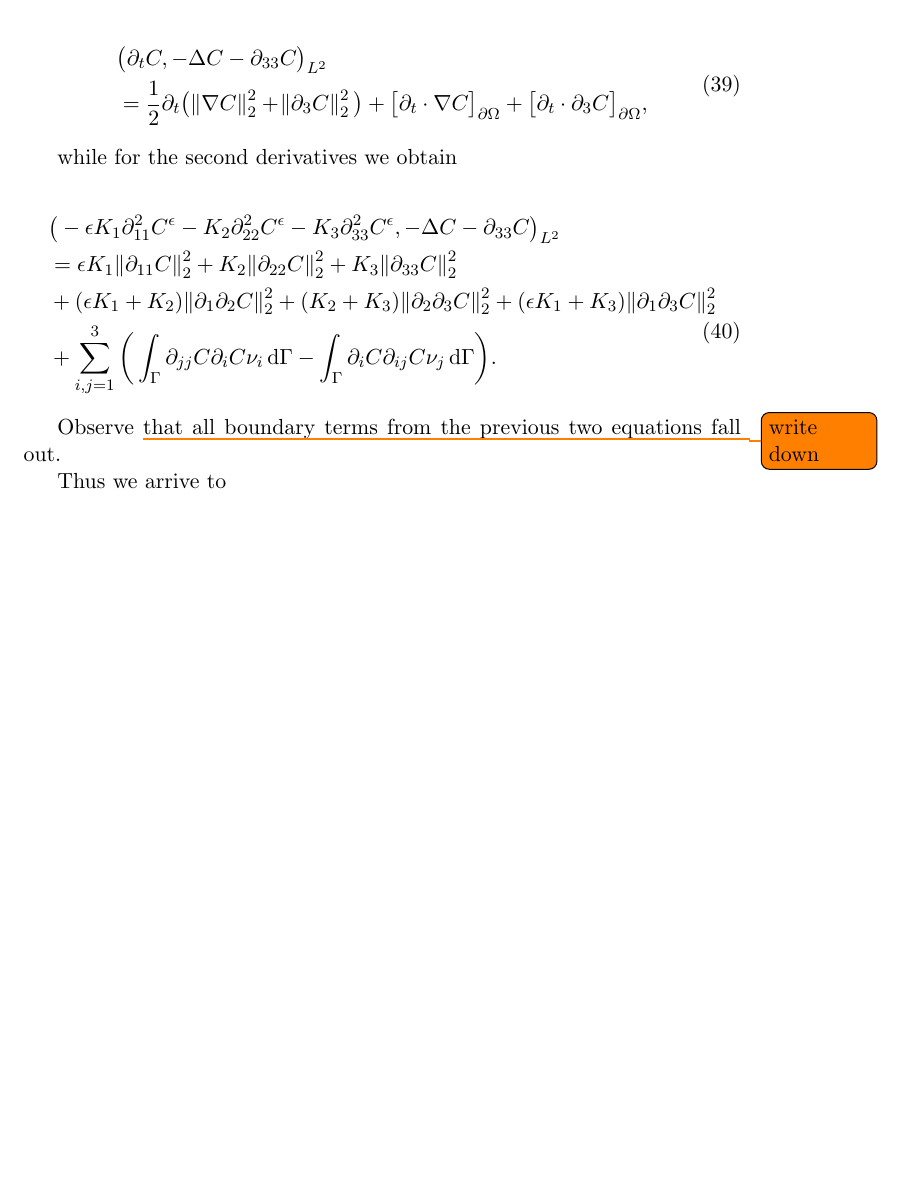
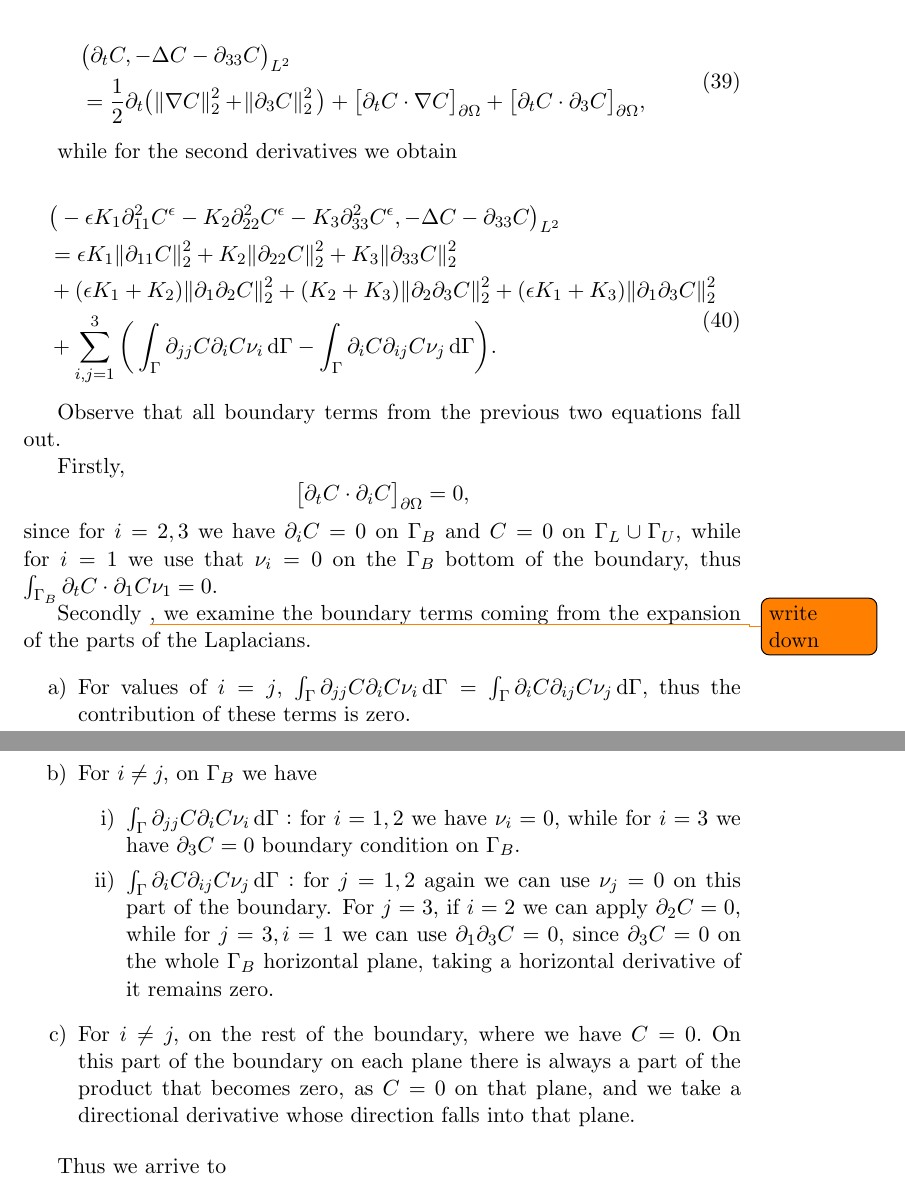
Before and after one commit to msjuhasznora/mathsgitrepo, a LaTeX paper (third/the_u_c_eps_model/the_u_c_eps_model.tex): part of page 13 of 16 before the commit and two parts of pages 13 and 14 of 16 after it, the two joined at a grey line, cut so that both start at the same text, the shorter picture padded with empty space. Compiled offline with pdfLaTeX.

Commit message:
C H_1 part 3

```diff
--- a/third/the_u_c_eps_model/the_u_c_eps_model.tex
+++ b/third/the_u_c_eps_model/the_u_c_eps_model.tex
@@ -440,7 +440,7 @@ On the left hand side for the first term this results in
 \begin{equation}
   \begin{split}
   & \big ( \partial_t C, -\Delta C -\partial_{33} C \big) _{L^2} \\
-  & = \frac{1}{2} \partial_t \big ( \norm{\nabla C}_2^2 + \norm{\partial_3 C}_2^2 \big) + \big \lbrack \partial_t \cdot \nabla C \big \rbrack_{\partial \Omega} + \big \lbrack \partial_t \cdot \partial_3 C \big \rbrack_{\partial \Omega},
+  & = \frac{1}{2} \partial_t \big ( \norm{\nabla C}_2^2 + \norm{\partial_3 C}_2^2 \big) + \big \lbrack \partial_t C \cdot \nabla C \big \rbrack_{\partial \Omega} + \big \lbrack \partial_t C \cdot \partial_3 C \big \rbrack_{\partial \Omega},
   \end{split}
 \end{equation}
 
@@ -455,7 +455,22 @@ while for the second derivatives we obtain
   \end{split}
 \end{equation}
 
-Observe \todo{write down} that all boundary terms from the previous two equations fall out.
+Observe that all boundary terms from the previous two equations fall out.
+
+Firstly,
+$$\big \lbrack \partial_t C \cdot \partial_i C \big \rbrack_{\partial \Omega} = 0,$$ since for $i = 2,3$ we have $\partial_i C = 0$ on $\Gamma_B$ and $C=0$ on $\Gamma_L \cup \Gamma_U$, while for $i=1$ we use that $\nu_i = 0$ on the $\Gamma_B$ bottom of the boundary, thus $\int_{\Gamma_B} \partial_t C \cdot \partial_1 C \nu_1 = 0.$
+
+Secondly \todo{write down}, we examine the boundary terms coming from the expansion of the parts of the Laplacians.
+
+\begin{enumerate}
+  \item For values of $i=j$, $\int_\Gamma \partial_{jj} C \partial_i C \nu_i \diff \Gamma = \int_\Gamma \partial_i C \partial_{ij} C \nu_j \diff \Gamma,$ thus the contribution of these terms is zero.
+  \item For $i \neq j,$ on $\Gamma_B$ we have
+  \begin{enumerate}
+    \item $\int_\Gamma \partial_{jj} C \partial_i C \nu_i \diff \Gamma:$ for $i = 1,2$ we have $\nu_i = 0,$ while for $i=3$ we have $\partial_3 C = 0$ boundary condition on $\Gamma_B.$
+    \item $\int_\Gamma \partial_i C \partial_{ij} C \nu_j \diff \Gamma:$ for $j = 1,2$ again we can use $\nu_j = 0$ on this part of the boundary. For $j = 3,$ if $i=2$ we can apply $\partial_2 C = 0,$ while for $j=3, i= 1$ we can use $\partial_1 \partial_3 C = 0,$ since $\partial_3 C = 0$ on the whole $\Gamma_B$ horizontal plane, taking a horizontal derivative of it remains zero.
+  \end{enumerate}
+  \item For $i \neq j,$ on the rest of the boundary, where we have $C = 0.$ On this part of the boundary on each plane there is always a part of the product that becomes zero, as $C=0$ on that plane, and we take a directional derivative whose direction falls into that plane.
+\end{enumerate}
 
 Thus we arrive to
 
```
Also changed, not shown: third/the_u_c_eps_model/the_u_c_eps_model.pdf.
